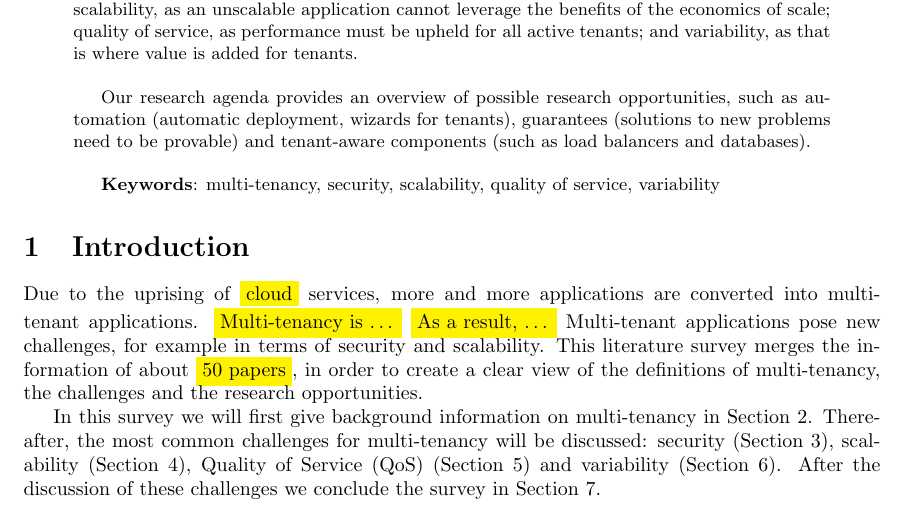
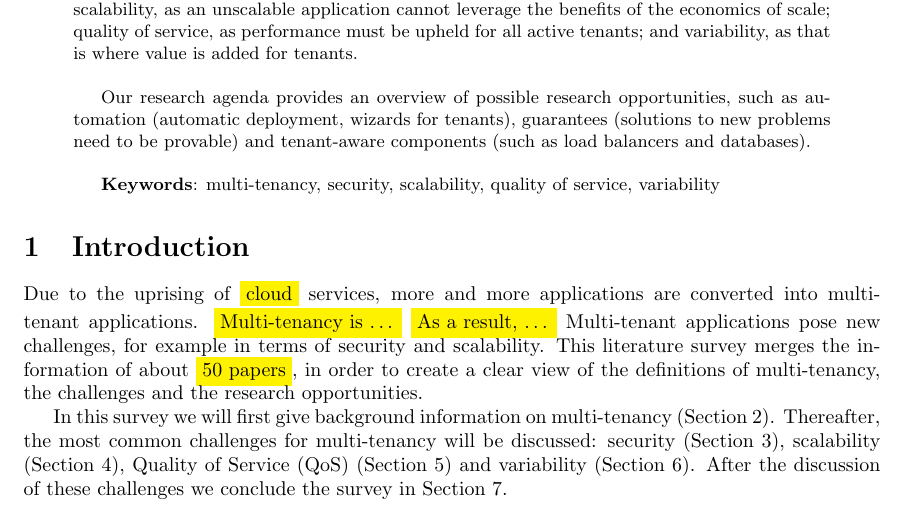
Before and after one commit to hermanbanken/TI3700, a LaTeX paper (paper.tex): part of page 1 of 24, cut so that both start at the same text. Compiled offline with pdfLaTeX.

Commit message:
Section references consistency.

```diff
--- a/paper.tex
+++ b/paper.tex
@@ -79,7 +79,7 @@ Due to the uprising of \highlight{cloud} services, more and more applications ar
 Multi-tenant applications pose new challenges, for example in terms of security and scalability.
 This literature survey merges the information of about \highlight{50 papers}, in order to create a clear view of the definitions of multi-tenancy, the challenges and the research opportunities.
 
-In this survey we will first give background information on multi-tenancy in Section~\ref{sec:bg}. Thereafter, the most common challenges for multi-tenancy will be discussed: security (Section~\ref{sec:security}), scalability (Section~\ref{sec:scalability}), \ac{QoS} (Section~\ref{sec:qos}) and variability (Section~\ref{sec:variability}). After the discussion of these challenges we conclude the survey in Section~\ref{sec:conclusion}.
+In this survey we will first give background information on multi-tenancy (Section~\ref{sec:bg}). Thereafter, the most common challenges for multi-tenancy will be discussed: security (Section~\ref{sec:security}), scalability (Section~\ref{sec:scalability}), \ac{QoS} (Section~\ref{sec:qos}) and variability (Section~\ref{sec:variability}). After the discussion of these challenges we conclude the survey in Section~\ref{sec:conclusion}.
 
 \section{Background information}
 \label{sec:bg}
```
